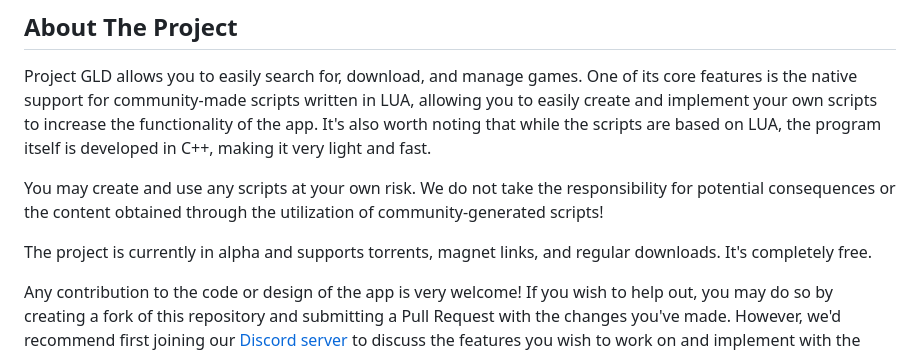
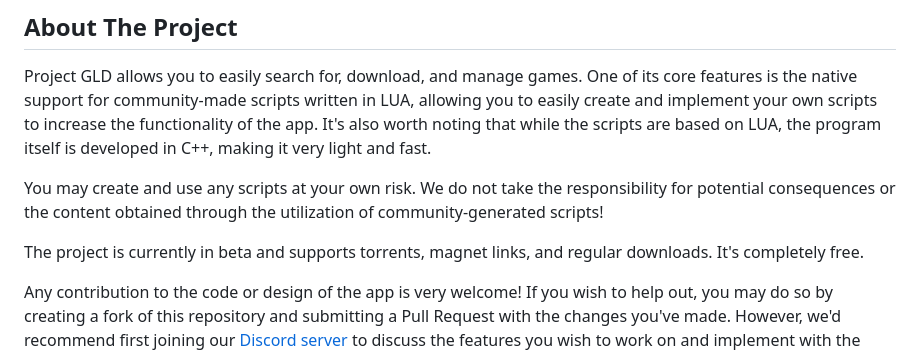
Before and after one commit to Y0URD34TH/Project-GLD, a Markdown page: README.md, the part around the change. Rendered like a GitHub page.

```diff
--- a/README.md
+++ b/README.md
@@ -41,7 +41,7 @@ It's also worth noting that while the scripts are based on LUA, the program itse
 
 You may create and use any scripts at your own risk. We do not take the responsibility for potential consequences or the content obtained through the utilization of community-generated scripts!
 
-The project is currently in alpha and supports torrents, magnet links, and regular downloads.
+The project is currently in beta and supports torrents, magnet links, and regular downloads.
 It's completely free.
 
 Any contribution to the code or design of the app is very welcome! If you wish to help out, you may do so by creating a fork of this repository and submitting a Pull Request with the changes you've made. However, we'd recommend first joining our [Discord server](https://discord.gg/FyH6Z34vcZ) to discuss the features you wish to work on and implement with the other developers.
```
